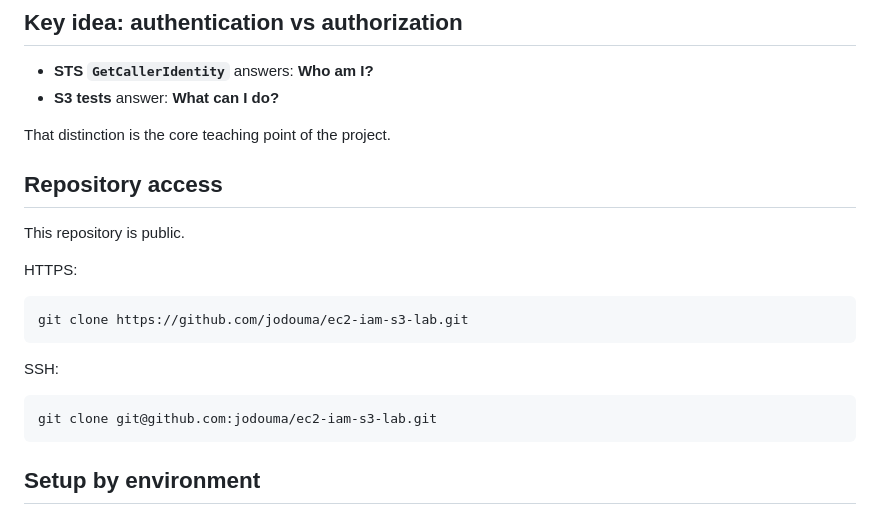
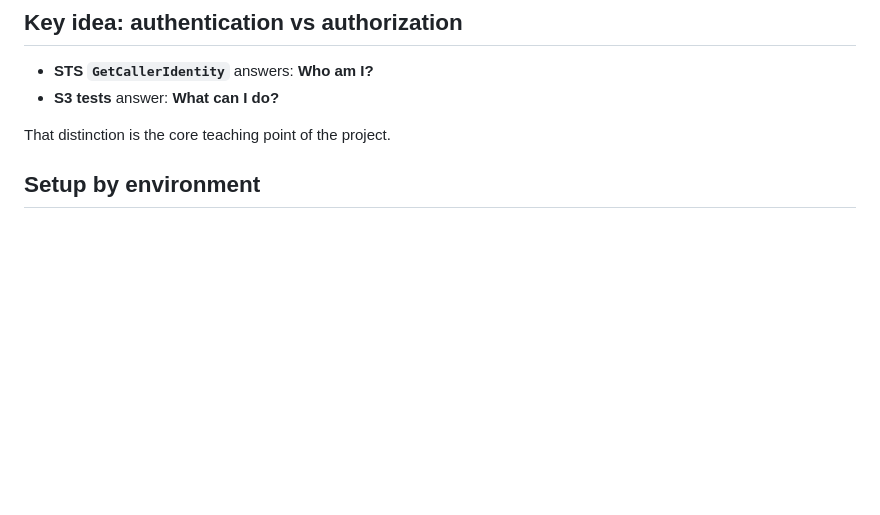
Before and after one commit to jodouma/ec2-iam-s3-lab, a Markdown page: README.md, the part around the change. Drawn GitHub-style; blank space fills up the shorter version.

Commit message:
Remove README repository access section

````diff
--- a/README.md
+++ b/README.md
@@ -105,22 +105,6 @@ ListBucket + GetObject + PutObject work
 - **S3 tests** answer: **What can I do?**
 
 That distinction is the core teaching point of the project.
-
-## Repository access
-
-This repository is public.
-
-HTTPS:
-
-```bash
-git clone https://github.com/jodouma/ec2-iam-s3-lab.git
-```
-
-SSH:
-
-```bash
-git clone git@github.com:jodouma/ec2-iam-s3-lab.git
-```
 
 ## Setup by environment
 
````
